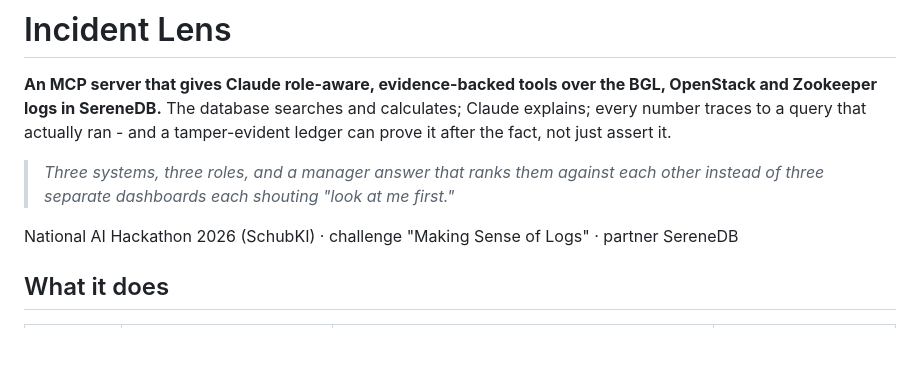
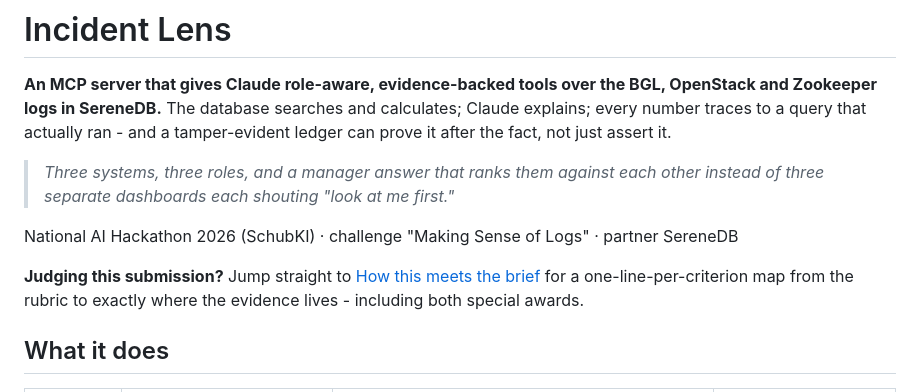
Before and after one commit to ApparentlyTejas/incident-lens, a Markdown page: README.md, the part around the change. Rendered like a GitHub page; blank space fills up the shorter version.

Commit message:
point judges straight at the rubric-to-evidence table from the top of the README

```diff
--- a/README.md
+++ b/README.md
@@ -6,6 +6,8 @@ The database searches and calculates; Claude explains; every number traces to a
 > *Three systems, three roles, and a manager answer that ranks them against each other instead of three separate dashboards each shouting "look at me first."*
 
 National AI Hackathon 2026 (SchubKI) · challenge "Making Sense of Logs" · partner SereneDB
+
+**Judging this submission?** Jump straight to [How this meets the brief](#how-this-meets-the-brief) for a one-line-per-criterion map from the rubric to exactly where the evidence lives - including both special awards.
 
 ## What it does
 
```
